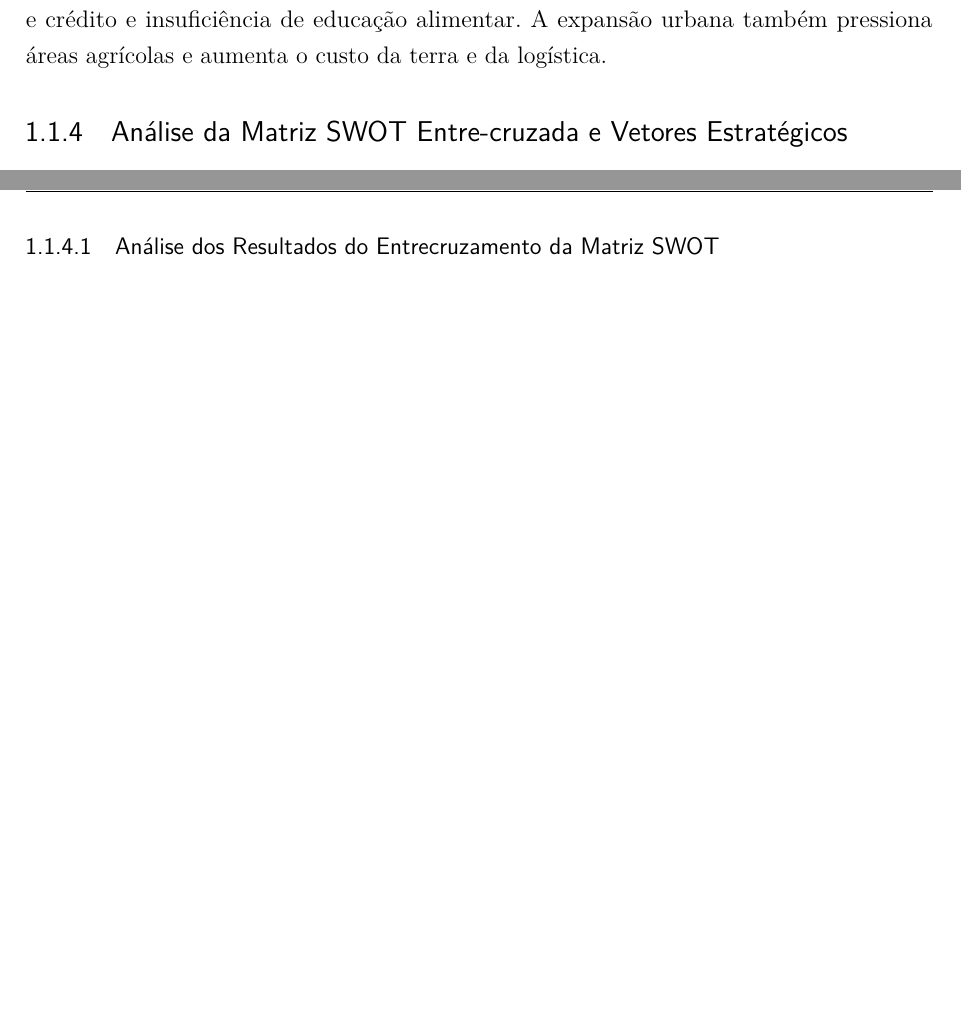
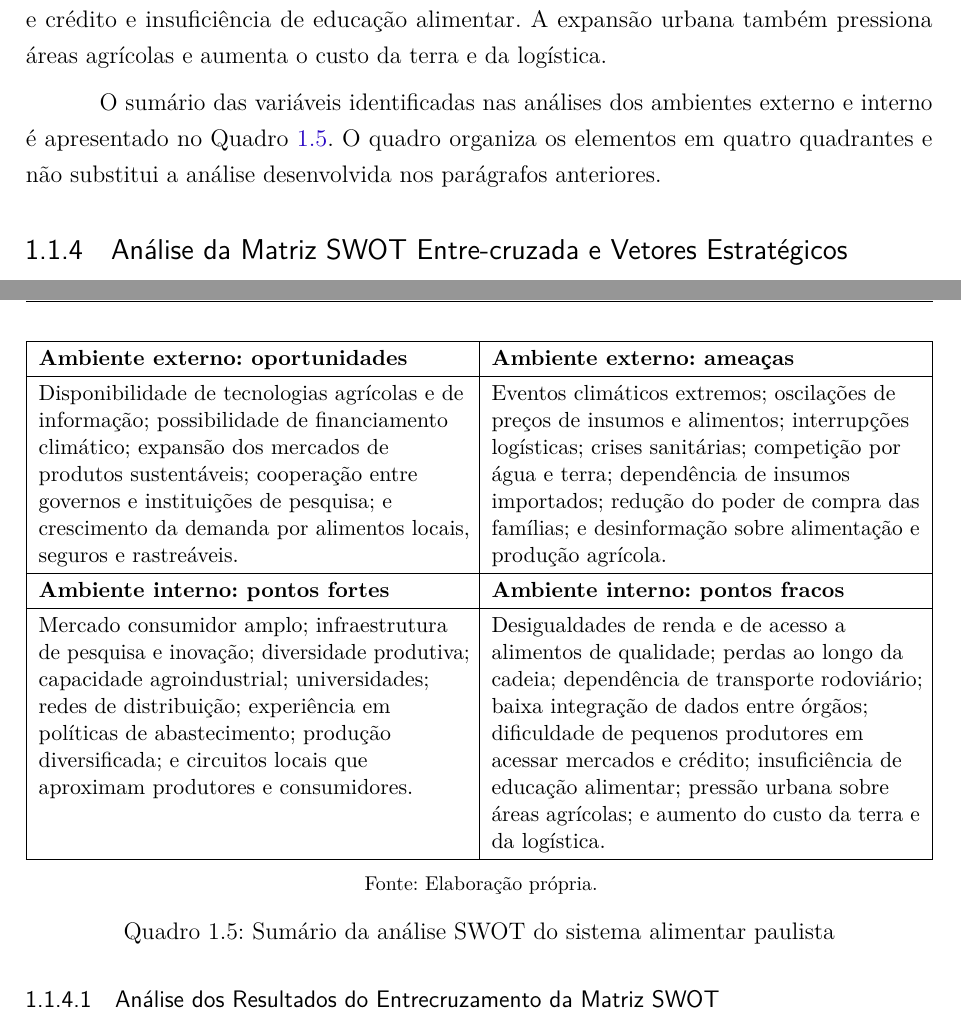
Before and after one commit to marcosrobertosilva/tcc-adesg, a LaTeX thesis (doc/tcc-grupo3-charlie.tex): two parts of pages 20 and 21 of 24 before the commit and two parts of pages 20 and 21 of 25 after it, joined at a grey line, cut so that both start at the same text, the shorter picture padded with empty space. Compiled offline with pdfLaTeX.

Commit message:
Reorder author names and add SWOT analysis summary table in LaTeX document

```diff
--- a/doc/tcc-grupo3-charlie.tex
+++ b/doc/tcc-grupo3-charlie.tex
@@ -74,7 +74,7 @@
 % Informações de dados para CAPA e FOLHA DE ROSTO
 % ---
 \titulo{Segurança Alimentar e Agronegócio Sustentável no Estado de São Paulo}
-\autor{Cícero Santos Melo \\ Ivan Lacava Júnior \\ Góis Polícia Civil \\ Márcio Bontempo \\ Marcos Roberto Silva \\ Pedro Octavio de Souza Barros}
+\autor{Cícero Santos Melo \\ Góis Polícia Civil \\ Ivan Lacava Júnior \\ Márcio Bontempo \\ Marcos Roberto Silva \\ Pedro Octavio de Souza Barros}
 \local{São Paulo}
 \data{2026}
 \instituicao{%
@@ -706,6 +706,31 @@ acessar mercados e crédito e insuficiência de educação alimentar. A expansã
 urbana também pressiona áreas agrícolas e aumenta o custo da terra e da
 logística.
 
+O sumário das variáveis identificadas nas análises dos ambientes externo e
+interno é apresentado no Quadro~\ref{qua:sumario-swot}. O quadro organiza os
+elementos em quatro quadrantes e não substitui a análise desenvolvida nos
+parágrafos anteriores.
+
+\begin{quadro}[htb]
+\centering
+\caption{Sumário da análise SWOT do sistema alimentar paulista}
+\label{qua:sumario-swot}
+\small
+\renewcommand{\arraystretch}{1.25}
+\begin{tabularx}{\textwidth}{|>{\raggedright\arraybackslash}X|>{\raggedright\arraybackslash}X|}
+\hline
+\textbf{Ambiente externo: oportunidades} & \textbf{Ambiente externo: ameaças} \\
+\hline
+Disponibilidade de tecnologias agrícolas e de informação; possibilidade de financiamento climático; expansão dos mercados de produtos sustentáveis; cooperação entre governos e instituições de pesquisa; e crescimento da demanda por alimentos locais, seguros e rastreáveis. & Eventos climáticos extremos; oscilações de preços de insumos e alimentos; interrupções logísticas; crises sanitárias; competição por água e terra; dependência de insumos importados; redução do poder de compra das famílias; e desinformação sobre alimentação e produção agrícola. \\
+\hline
+\textbf{Ambiente interno: pontos fortes} & \textbf{Ambiente interno: pontos fracos} \\
+\hline
+Mercado consumidor amplo; infraestrutura de pesquisa e inovação; diversidade produtiva; capacidade agroindustrial; universidades; redes de distribuição; experiência em políticas de abastecimento; produção diversificada; e circuitos locais que aproximam produtores e consumidores. & Desigualdades de renda e de acesso a alimentos de qualidade; perdas ao longo da cadeia; dependência de transporte rodoviário; baixa integração de dados entre órgãos; dificuldade de pequenos produtores em acessar mercados e crédito; insuficiência de educação alimentar; pressão urbana sobre áreas agrícolas; e aumento do custo da terra e da logística. \\
+\hline
+\end{tabularx}
+\fonte{Elaboração própria.}
+\end{quadro}
+
 \subsection{Análise da Matriz SWOT Entre-cruzada e Vetores Estratégicos}
 O entrecruzamento das variáveis indica quatro orientações possíveis. As
 oportunidades combinadas com pontos fortes apontam para crescimento, por meio
```
Also changed, not shown: doc/tcc-grupo3-charlie.pdf, doc/tcc-grupo3-charlie.tex (6 more changed lines).
